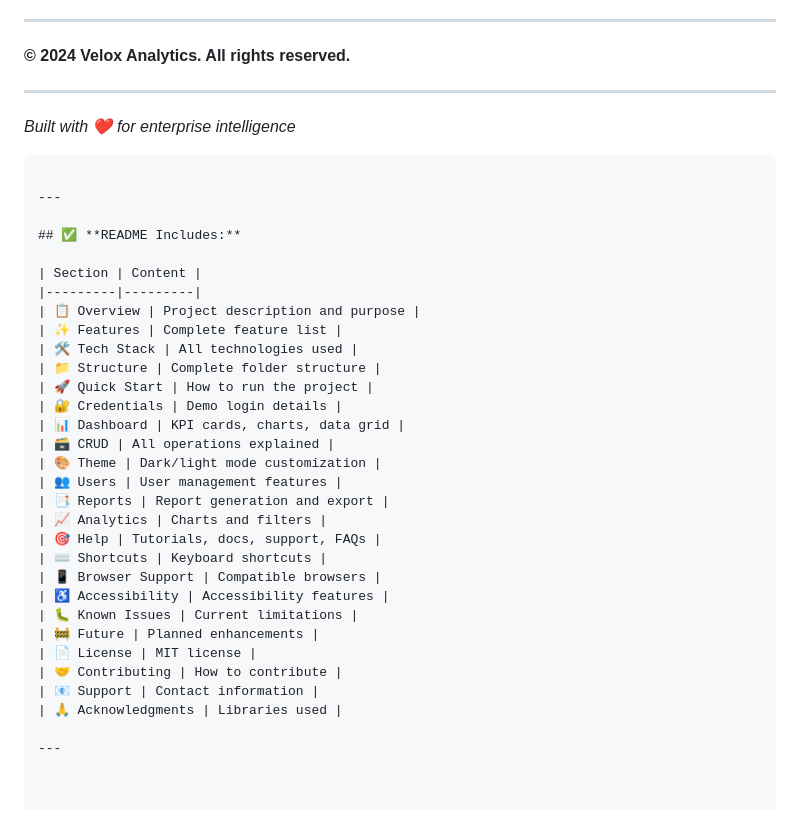
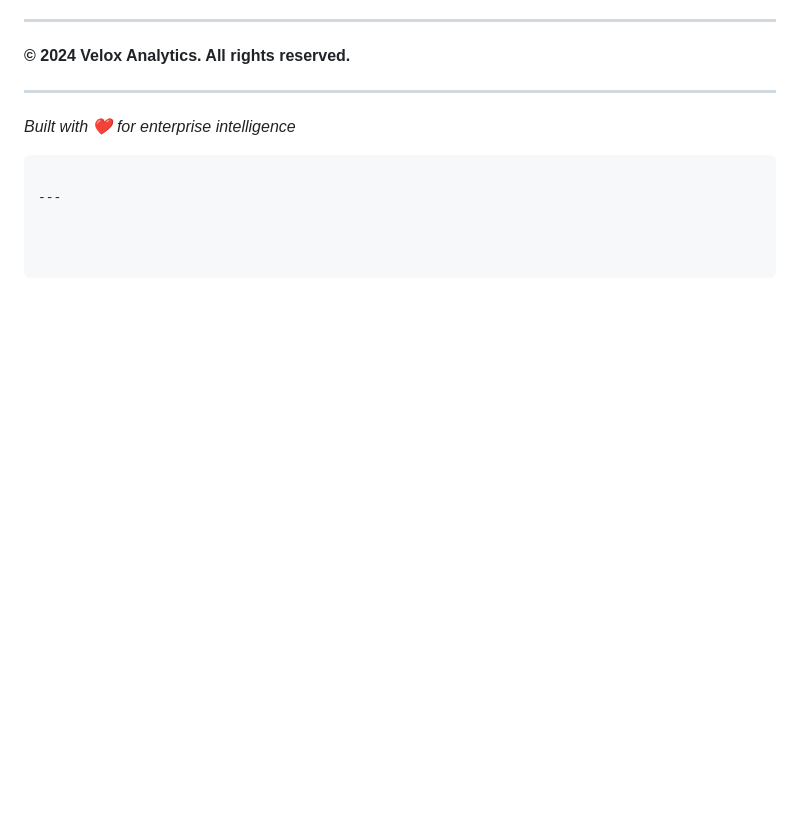
Before and after one commit to mahnoor-yasir/Progree_Internship, a Markdown page: Task 4 Enterprise Analytical Administration Portal/README.md, the part around the change. Drawn GitHub-style; blank space fills up the shorter version.

Commit message:
Remove checklist from README
Removed the checklist of sections included in the README.

````diff
--- a/Task 4 Enterprise Analytical Administration Portal/README.md
+++ b/Task 4 Enterprise Analytical Administration Portal/README.md
@@ -383,32 +383,3 @@ This project demonstrates:
 ```
 
 ---
-
-## ✅ **README Includes:**
-
-| Section | Content |
-|---------|---------|
-| 📋 Overview | Project description and purpose |
-| ✨ Features | Complete feature list |
-| 🛠️ Tech Stack | All technologies used |
-| 📁 Structure | Complete folder structure |
-| 🚀 Quick Start | How to run the project |
-| 🔐 Credentials | Demo login details |
-| 📊 Dashboard | KPI cards, charts, data grid |
-| 🗃️ CRUD | All operations explained |
-| 🎨 Theme | Dark/light mode customization |
-| 👥 Users | User management features |
-| 📑 Reports | Report generation and export |
-| 📈 Analytics | Charts and filters |
-| 🎯 Help | Tutorials, docs, support, FAQs |
-| ⌨️ Shortcuts | Keyboard shortcuts |
-| 📱 Browser Support | Compatible browsers |
-| ♿ Accessibility | Accessibility features |
-| 🐛 Known Issues | Current limitations |
-| 🚧 Future | Planned enhancements |
-| 📄 License | MIT license |
-| 🤝 Contributing | How to contribute |
-| 📧 Support | Contact information |
-| 🙏 Acknowledgments | Libraries used |
-
----
````
